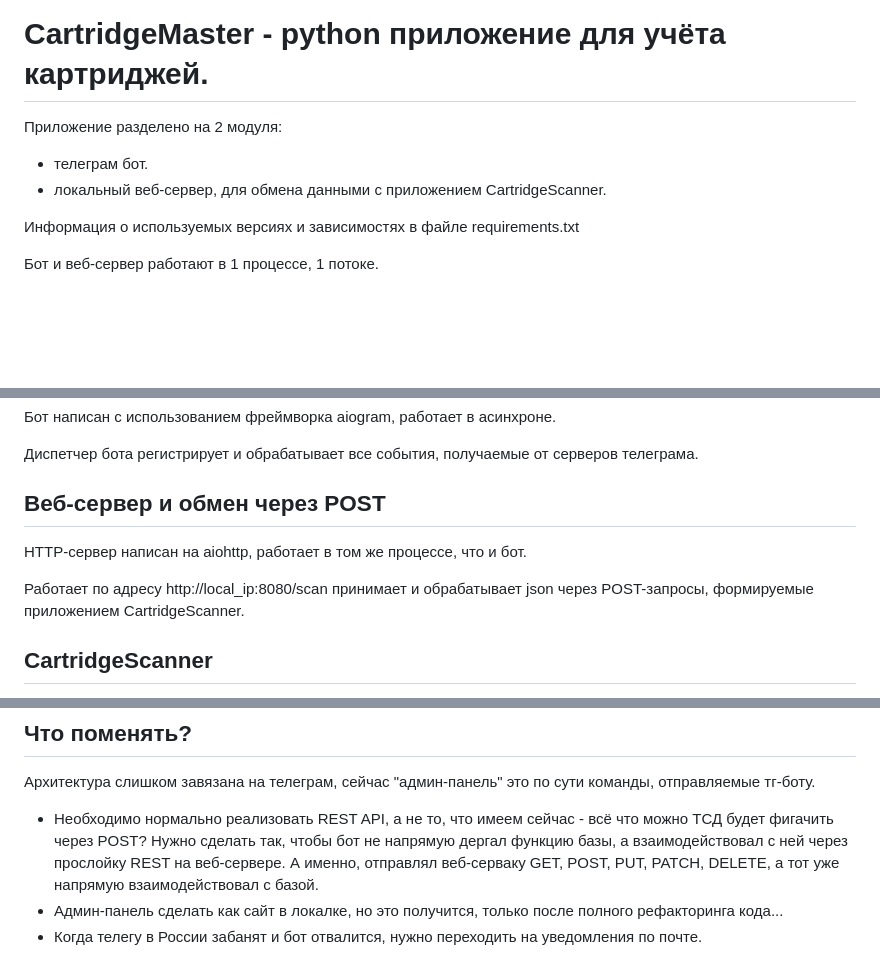
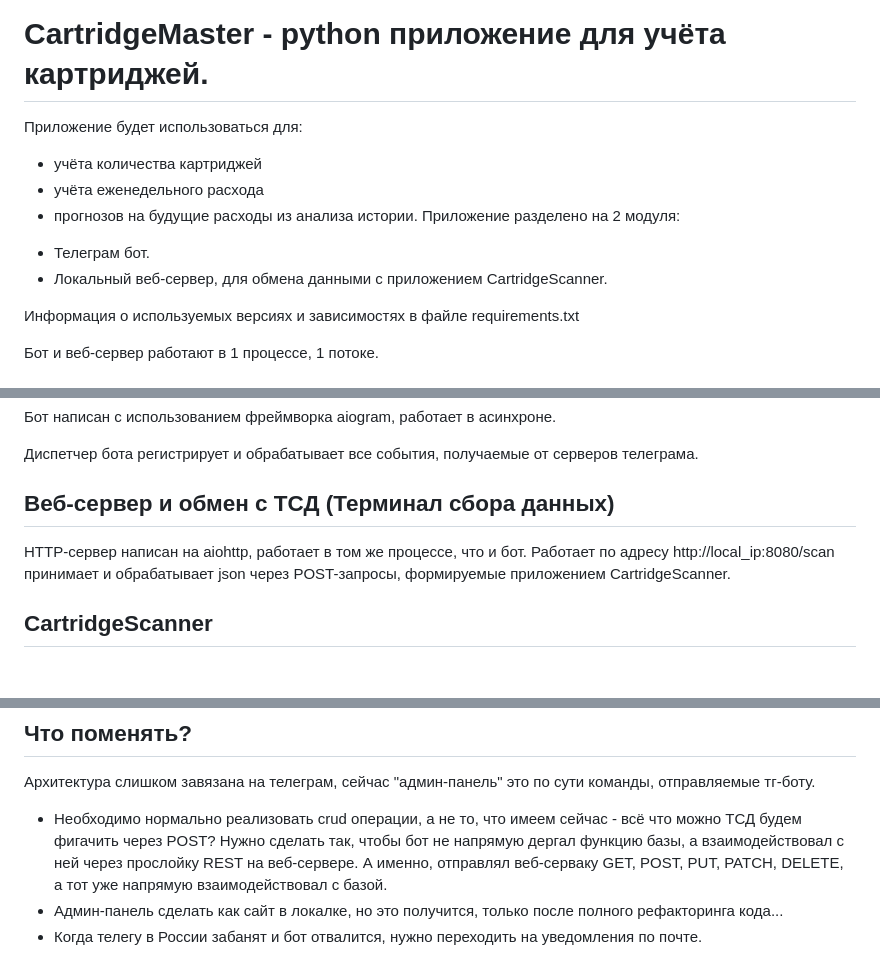
Before and after one commit to FedorovNik/CartridgeMaster, a Markdown page: README.md, 3 parts joined by grey strips. Drawn GitHub-style; blank space fills up the shorter version.

```diff
--- a/README.md
+++ b/README.md
@@ -1,8 +1,11 @@
 # CartridgeMaster - python приложение для учёта картриджей.
-
+Приложение будет использоваться для:
+* учёта количества картриджей
+* учёта еженедельного расхода
+* прогнозов на будущие расходы из анализа истории.
 Приложение разделено на 2 модуля:
-- телеграм бот.
-- локальный веб-сервер, для обмена данными с приложением CartridgeScanner.
+- Телеграм бот.
+- Локальный веб-сервер, для обмена данными с приложением CartridgeScanner.
 
 Информация о используемых версиях и зависимостях в файле requirements.txt
 
@@ -34,9 +37,8 @@
 
 Диспетчер бота регистрирует и обрабатывает все события, получаемые от серверов телеграма.
 
-## Веб-сервер и обмен через POST
+## Веб-сервер и обмен c ТСД (Терминал сбора данных)
 HTTP-сервер написан на aiohttp, работает в том же процессе, что и бот.
-
 Работает по адресу http://local_ip:8080/scan принимает и обрабатывает json через POST-запросы, формируемые приложением CartridgeScanner.
 
 ## CartridgeScanner
@@ -47,7 +49,7 @@ HTTP-сервер написан на aiohttp, работает в том же
 
 ## Что поменять?
 Архитектура слишком завязана на телеграм, сейчас "админ-панель"  это по сути команды, отправляемые тг-боту.
-* Необходимо нормально реализовать REST API, а не то, что имеем сейчас - всё что можно ТСД будет фигачить через POST?
+* Необходимо нормально реализовать crud операции, а не то, что имеем сейчас - всё что можно ТСД будем фигачить через POST?
 Нужно сделать так, чтобы бот не напрямую дергал функцию базы, а взаимодействовал с ней через прослойку REST на веб-сервере.
 А именно, отправлял веб-серваку GET, POST, PUT, PATCH, DELETE, а тот уже напрямую взаимодействовал с базой.
 * Админ-панель сделать как сайт в локалке, но это получится, только после полного рефакторинга кода...
```
